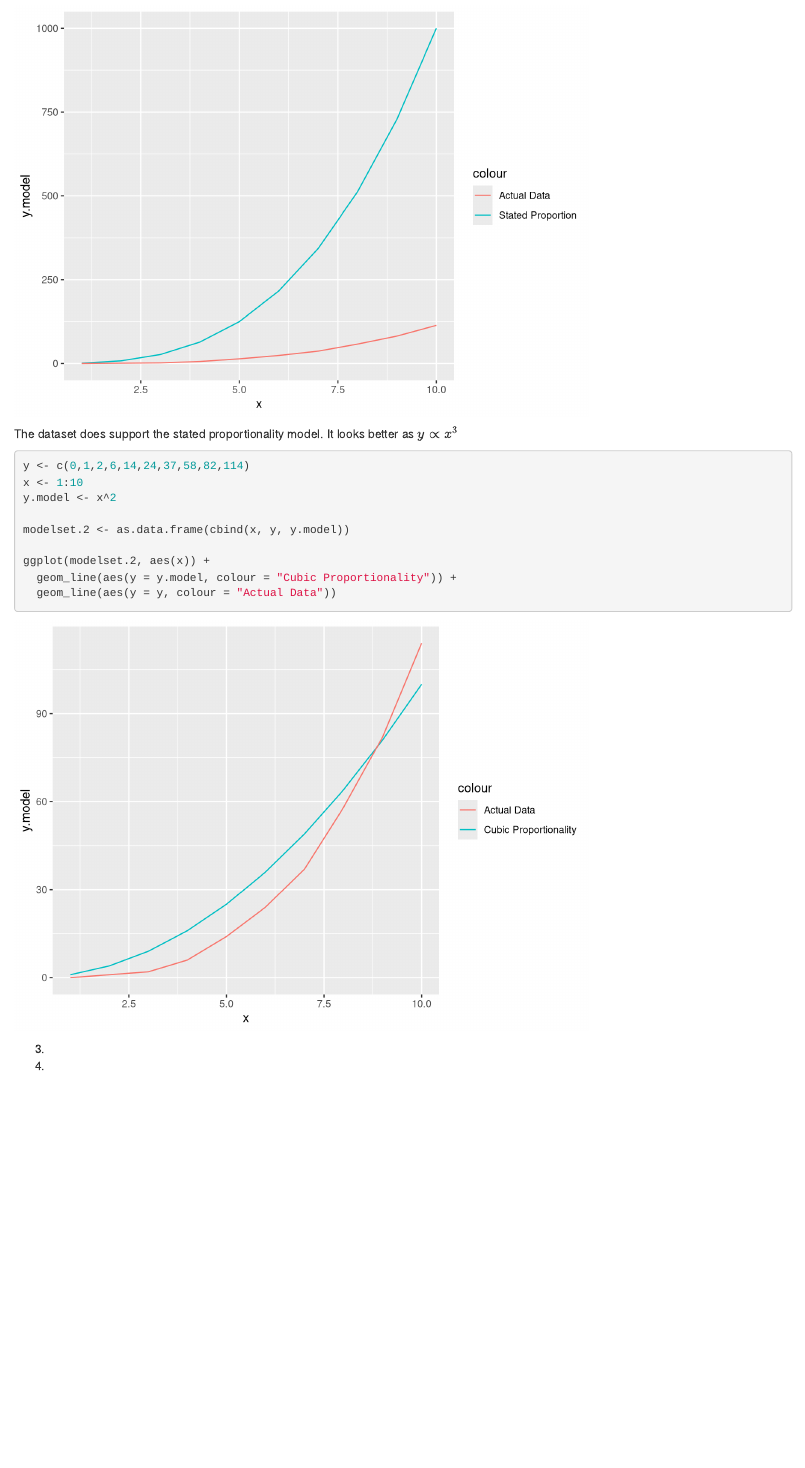
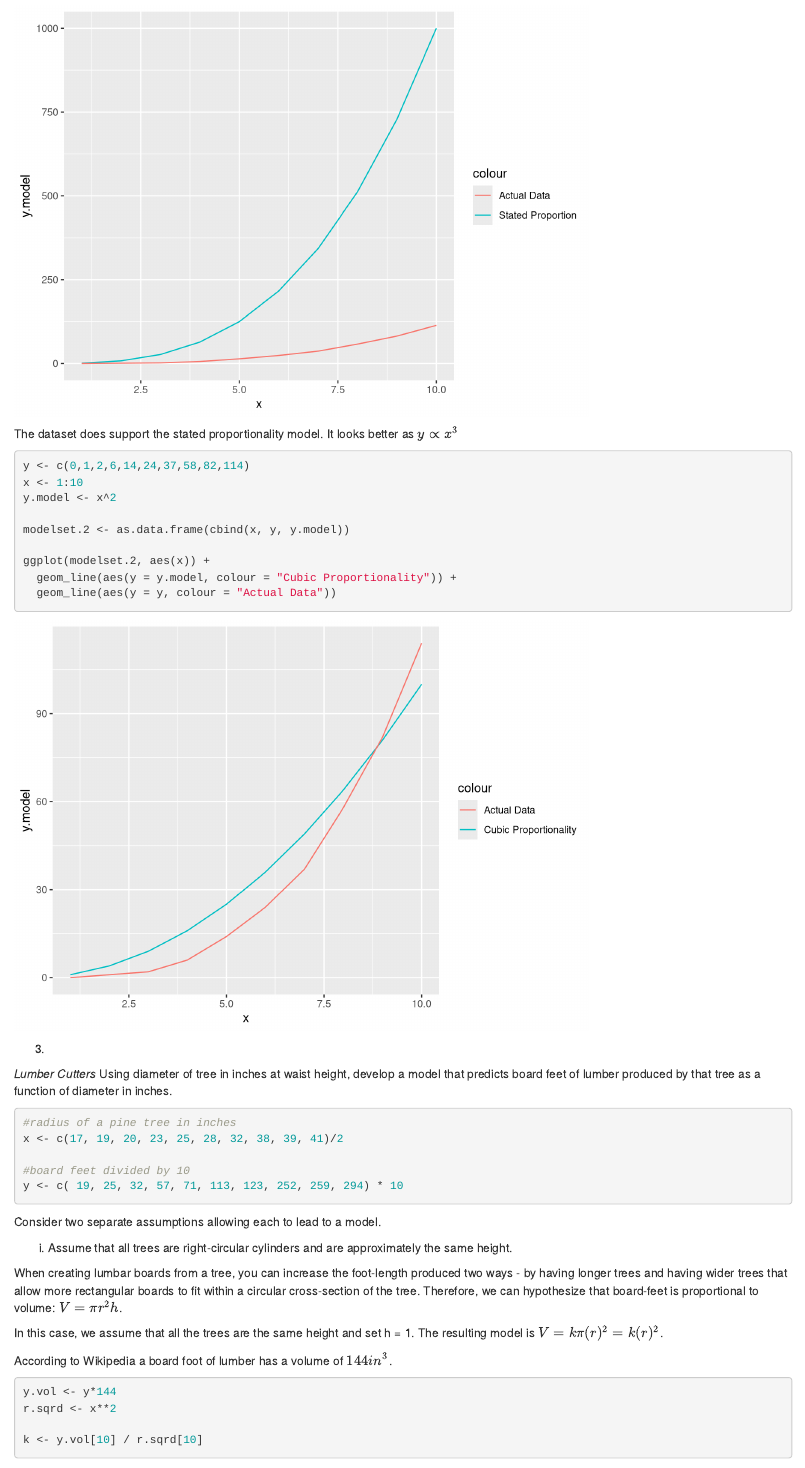
Before and after one commit to christinataylor/IS609-MathModeling-Assignments-Spring2016, an R Markdown document (Assignment 2/james_hamski_hw2.Rmd): the page in a window 1100 px wide, from 450 px down. Rendered offline with R 4.5, knitr and Pandoc, with nearby package versions.

Commit message:
Lumbar problem started

````diff
--- a/Assignment 2/james_hamski_hw2.Rmd
+++ b/Assignment 2/james_hamski_hw2.Rmd
@@ -45,3 +45,28 @@ ggplot(modelset.2, aes(x)) +
 
 3.
 
+*Lumber Cutters* Using diameter of tree in inches at waist height, develop a model that predicts board feet of lumber produced by that tree as a function of diameter in inches.
+
+```{r}
+#radius of a pine tree in inches
+x <- c(17, 19, 20, 23, 25, 28, 32, 38, 39, 41)/2
+
+#board feet divided by 10
+y <- c( 19, 25, 32, 57, 71, 113, 123, 252, 259, 294) * 10
+```
+
+Consider two separate assumptions allowing each to lead to a model.
+
+i. Assume that all trees are right-circular cylinders and are approximately the same height.
+
+When creating lumbar boards from a tree, you can increase the foot-length produced two ways - by having longer trees and having wider trees that allow more rectangular boards to fit within a circular cross-section of the tree. Therefore, we can hypothesize that board-feet is proportional to volume: $V = \pi r^2 h$.
+
+In this case, we assume that all the trees are the same height and set h = 1. The resulting model is $V = k\pi(r)^2 = k(r)^2$.
+
+According to Wikipedia a board foot of lumber has a volume of $144 in^3$.
+
+```{r}
+y.vol <- y*144
+r.sqrd <- x**2
+
+k <- y.vol[10] / r.sqrd[10]
@@ -53,2 +95,2 @@ ggplot(modelset.2, aes(x)) +
 
-5
+**
````
Also changed, not shown: Assignment 2/james_hamski_hw2.Rmd (17 more changed lines), 1 other file.
